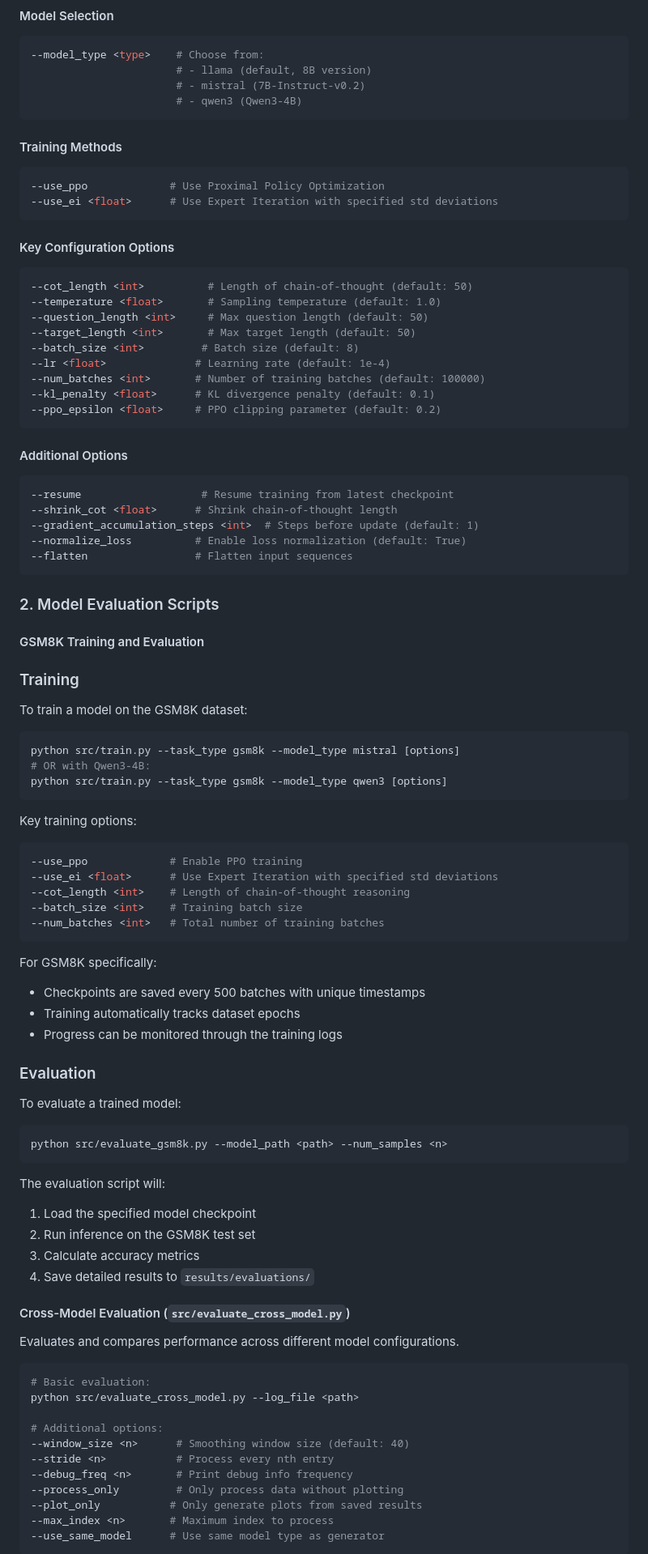
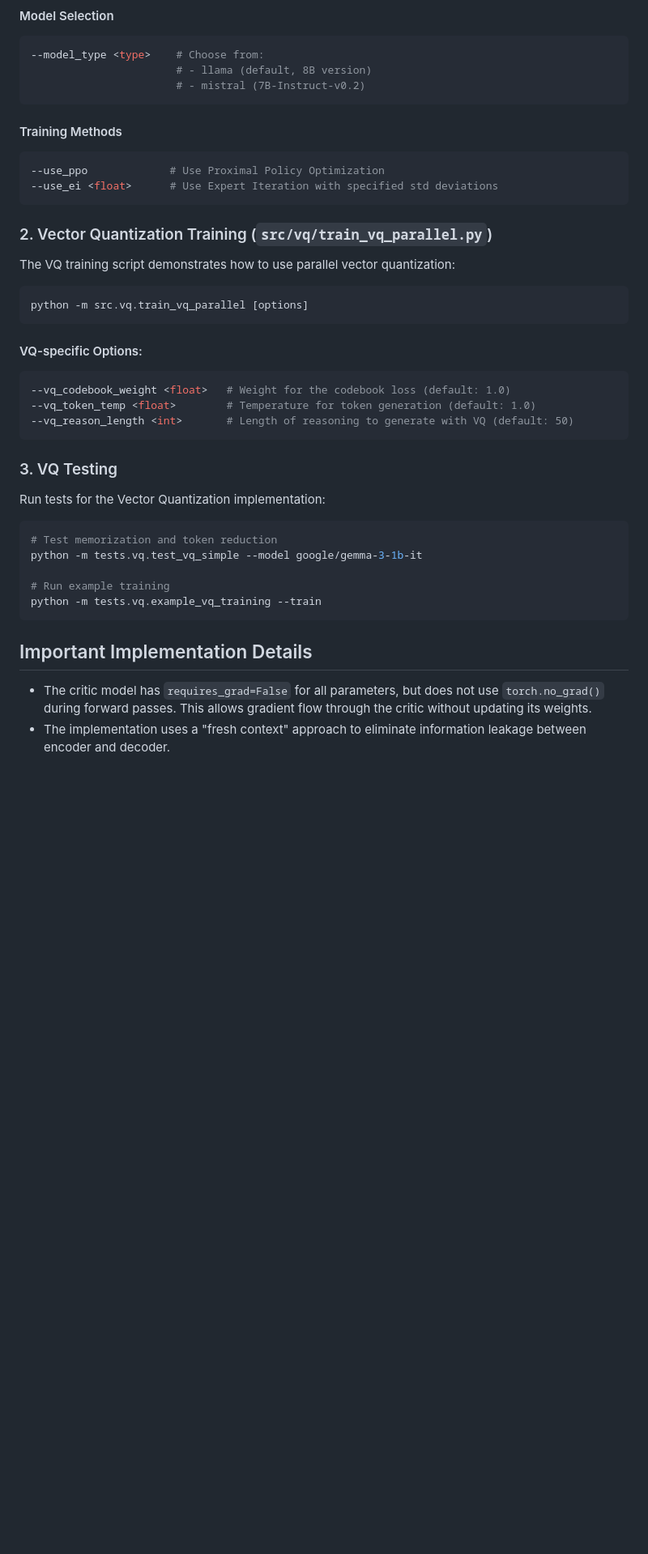
Before and after one commit to scottviteri/MarkovianTraining, a Markdown page: README.md, the part around the change printed below. Shown: that part at 81% size. GitHub-like rendering; blank space fills up the shorter version.

Commit message:
Update README with VQ-focused content and remove README_new.md

````diff
--- a/README.md
+++ b/README.md
@@ -43,7 +74,6 @@ python src/train.py [options]
 --model_type <type>    # Choose from:
                        # - llama (default, 8B version)
                        # - mistral (7B-Instruct-v0.2)
-                       # - qwen3 (Qwen3-4B)
 ```
 
 #### Training Methods
@@ -52,82 +82,35 @@ python src/train.py [options]
 --use_ei <float>      # Use Expert Iteration with specified std deviations
 ```
 
-#### Key Configuration Options
+### 2. Vector Quantization Training (`src/vq/train_vq_parallel.py`)
+
+The VQ training script demonstrates how to use parallel vector quantization:
+
 ```bash
---cot_length <int>          # Length of chain-of-thought (default: 50)
---temperature <float>       # Sampling temperature (default: 1.0)
---question_length <int>     # Max question length (default: 50)
---target_length <int>       # Max target length (default: 50)
---batch_size <int>         # Batch size (default: 8)
---lr <float>              # Learning rate (default: 1e-4)
---num_batches <int>       # Number of training batches (default: 100000)
---kl_penalty <float>      # KL divergence penalty (default: 0.1)
---ppo_epsilon <float>     # PPO clipping parameter (default: 0.2)
+python -m src.vq.train_vq_parallel [options]
 ```
 
-#### Additional Options
+#### VQ-specific Options:
 ```bash
---resume                   # Resume training from latest checkpoint
---shrink_cot <float>      # Shrink chain-of-thought length
---gradient_accumulation_steps <int>  # Steps before update (default: 1)
---normalize_loss          # Enable loss normalization (default: True)
---flatten                 # Flatten input sequences
+--vq_codebook_weight <float>   # Weight for the codebook loss (default: 1.0)
+--vq_token_temp <float>        # Temperature for token generation (default: 1.0)
+--vq_reason_length <int>       # Length of reasoning to generate with VQ (default: 50)
 ```
 
-### 2. Model Evaluation Scripts
+### 3. VQ Testing
 
-#### GSM8K Training and Evaluation
-
-### Training
-To train a model on the GSM8K dataset:
+Run tests for the Vector Quantization implementation:
 
 ```bash
-python src/train.py --task_type gsm8k --model_type mistral [options]
-# OR with Qwen3-4B:
-python src/train.py --task_type gsm8k --model_type qwen3 [options]
+# Test memorization and token reduction
+python -m tests.vq.test_vq_simple --model google/gemma-3-1b-it
+
+# Run example training
+python -m tests.vq.example_vq_training --train
 ```
 
-Key training options:
-```bash
---use_ppo             # Enable PPO training
---use_ei <float>      # Use Expert Iteration with specified std deviations
---cot_length <int>    # Length of chain-of-thought reasoning
---batch_size <int>    # Training batch size
---num_batches <int>   # Total number of training batches
-```
+## Important Implementation Details
 
-For GSM8K specifically:
-- Checkpoints are saved every 500 batches with unique timestamps
-- Training automatically tracks dataset epochs
-- Progress can be monitored through the training logs
+- The critic model has `requires_grad=False` for all parameters, but does not use `torch.no_grad()` during forward passes. This allows gradient flow through the critic without updating its weights.
+- The implementation uses a "fresh context" approach to eliminate information leakage between encoder and decoder.
 
-### Evaluation
-To evaluate a trained model:
-
-```bash
-python src/evaluate_gsm8k.py --model_path <path> --num_samples <n>
-```
-
-The evaluation script will:
-1. Load the specified model checkpoint
-2. Run inference on the GSM8K test set
-3. Calculate accuracy metrics
-4. Save detailed results to `results/evaluations/`
-
-#### Cross-Model Evaluation (`src/evaluate_cross_model.py`)
-Evaluates and compares performance across different model configurations.
-
-```bash
-# Basic evaluation:
-python src/evaluate_cross_model.py --log_file <path>
-
-# Additional options:
---window_size <n>      # Smoothing window size (default: 40)
---stride <n>           # Process every nth entry
---debug_freq <n>       # Print debug info frequency
---process_only         # Only process data without plotting
---plot_only           # Only generate plots from saved results
---max_index <n>       # Maximum index to process
---use_same_model      # Use same model type as generator
-```
-
````
Also changed, not shown: other parts of README.md (+33 -126 lines), README_new.md (deleted, +0 -117 lines).
